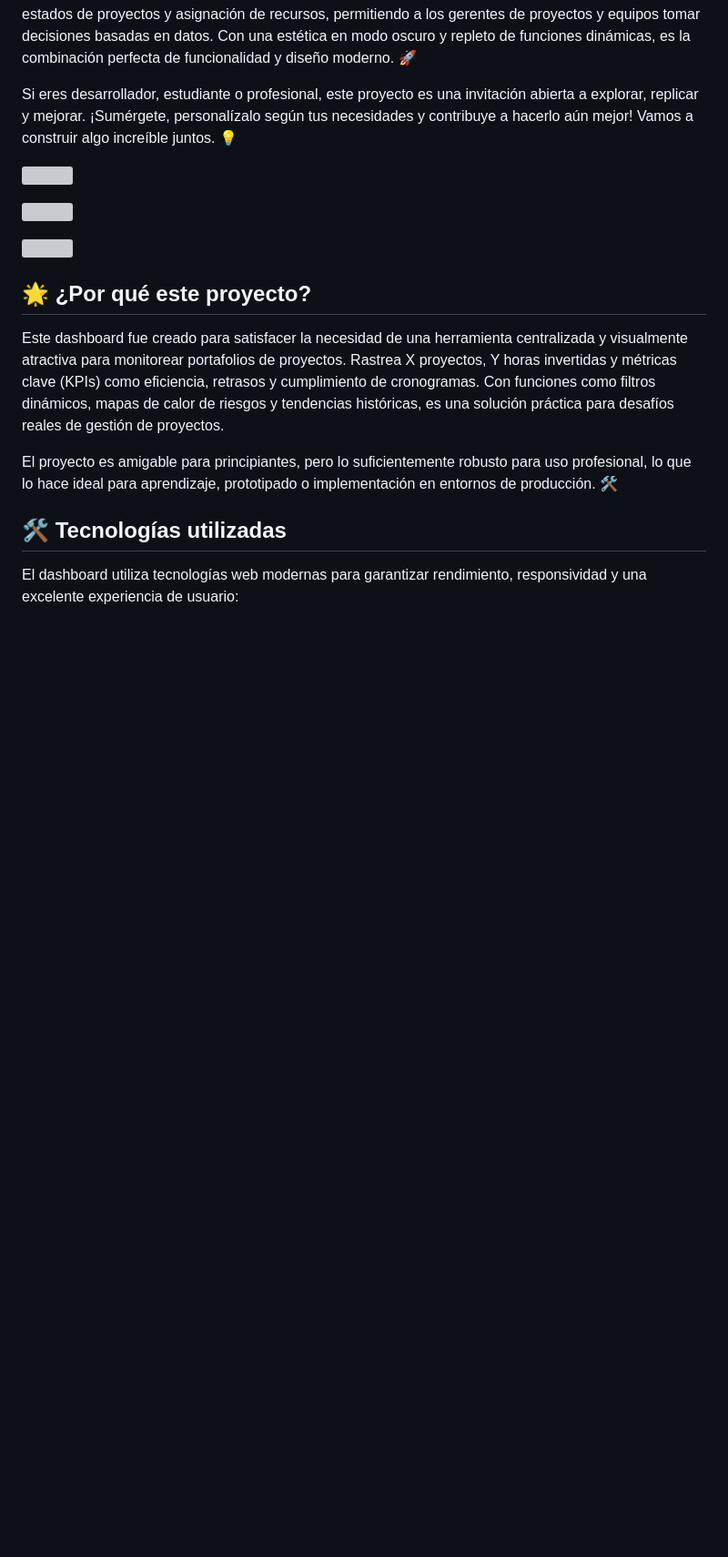
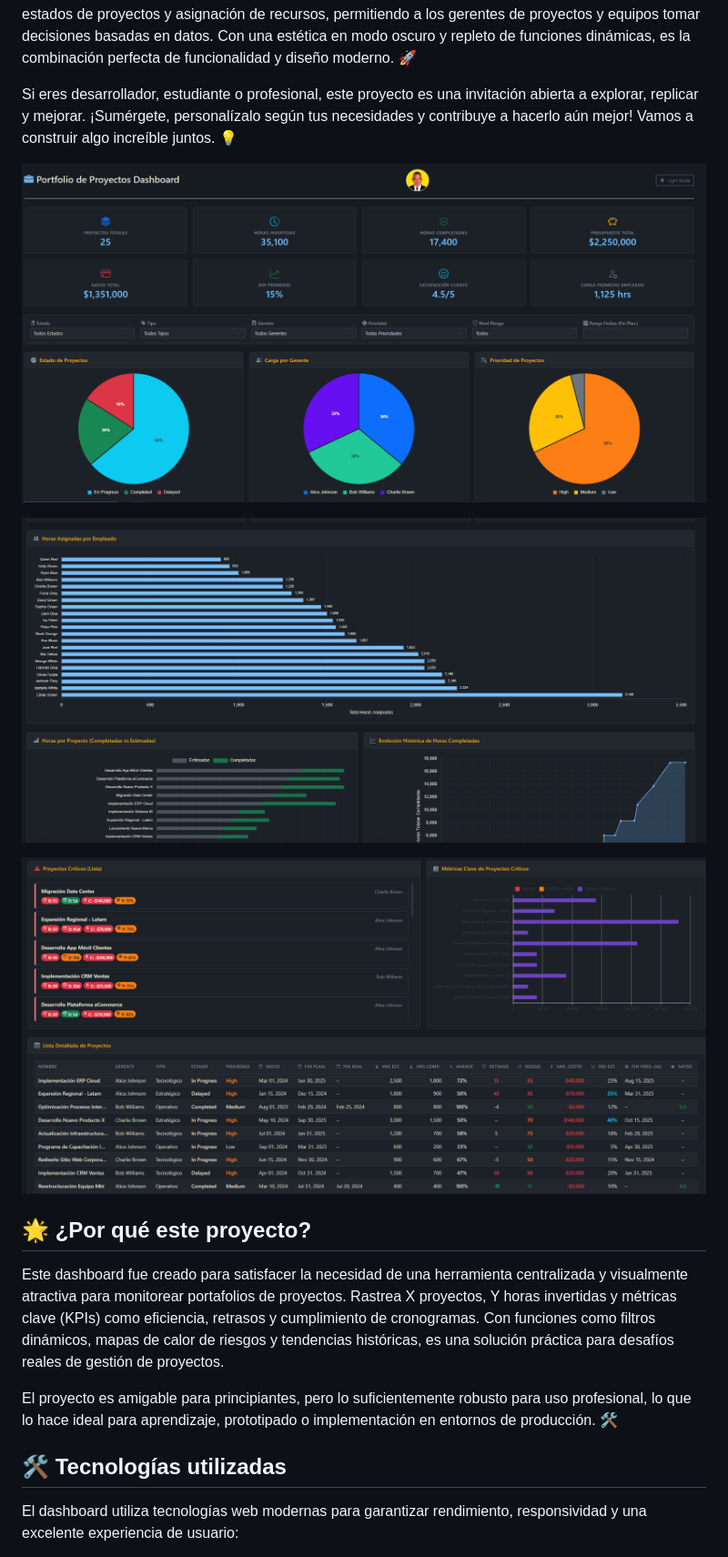
Before and after one commit to JUANCITOPENA/PORTAFOLIO-DE-ADMINISTRACION-DE-PROYECTS., a Markdown page: README.md, the part around the change. Shown: that part at 91% size. GitHub-like rendering; blank space fills up the shorter version; grey boxes are pictures that could not be loaded.

```diff
--- a/README.md
+++ b/README.md
@@ -4,11 +4,11 @@
 
 Si eres desarrollador, estudiante o profesional, este proyecto es una invitación abierta a explorar, replicar y mejorar. ¡Sumérgete, personalízalo según tus necesidades y contribuye a hacerlo aún mejor! Vamos a construir algo increíble juntos. 💡
 
-![](Screenshot_349.png)
+![](Screenshot_352.png)
 
-![](Screenshot_350.png)
+![](Screenshot_353.png)
 
-![](Screenshot_351.png)
+![](Screenshot_354.png)
 
 ## 🌟 ¿Por qué este proyecto?
 
```
